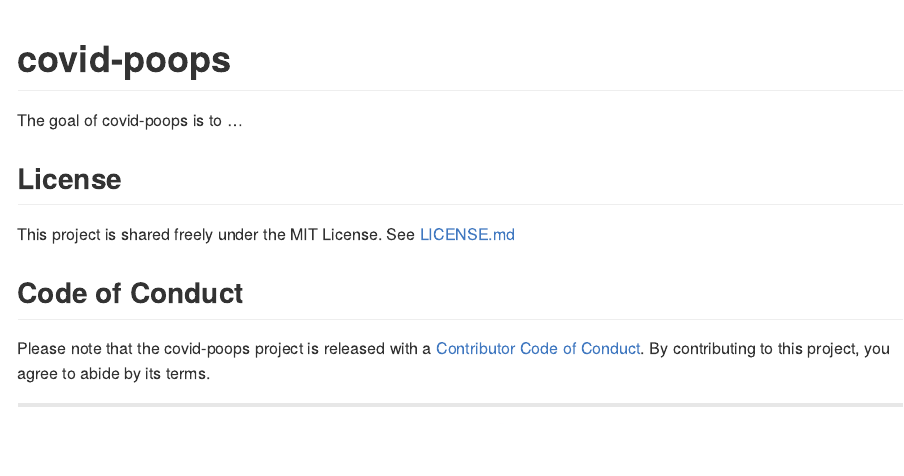
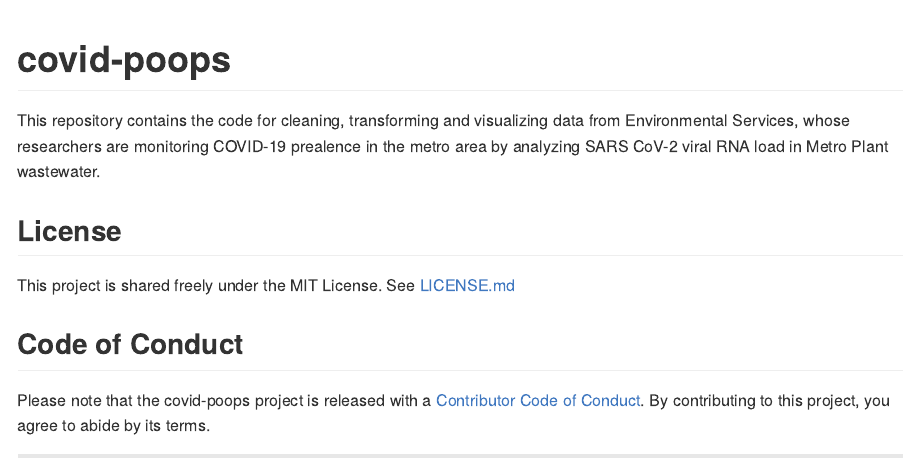
Before and after one commit to Metropolitan-Council/covid-poops, an R Markdown document (README.Rmd): the page in a window 1100 px wide, from its top. Rendered offline with R 4.5, knitr and Pandoc, with nearby package versions; badge pictures from the web are left out.

Commit message:
added goal to Rmd

```diff
--- a/README.Rmd
+++ b/README.Rmd
@@ -17,7 +17,7 @@ knitr::opts_chunk$set(
 [![Lifecycle: experimental](https://img.shields.io/badge/lifecycle-experimental-orange.svg)](https://www.tidyverse.org/lifecycle/#experimental)
 <!-- badges: end -->
 
-The goal of covid-poops is to ...
+This repository contains the code for cleaning, transforming and visualizing data from Environmental Services, whose researchers are monitoring COVID-19 prealence in the metro area by analyzing SARS CoV-2 viral RNA load in Metro Plant wastewater.
 
 
 ## License
```
